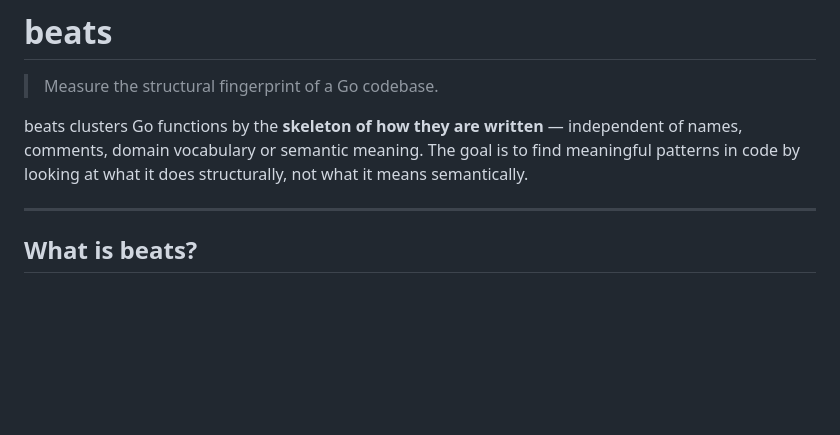
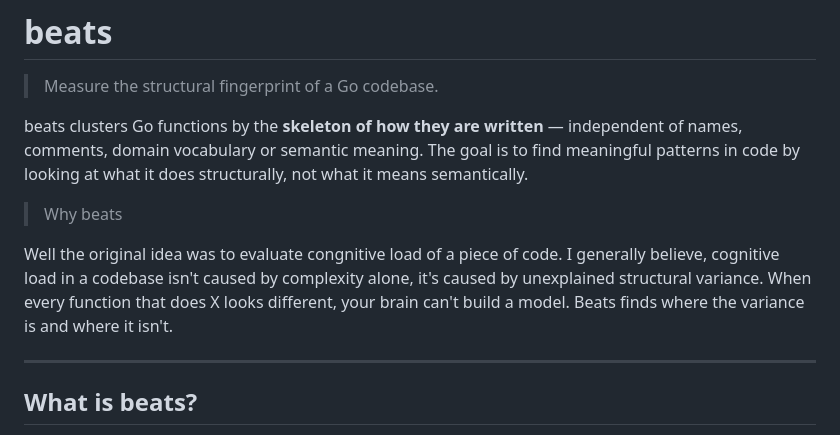
Before and after one commit to somak2kai/beats, a Markdown page: README.md, the part around the change. Drawn GitHub-style; blank space fills up the shorter version.

```diff
--- a/README.md
+++ b/README.md
@@ -14,6 +14,11 @@
 > Measure the structural fingerprint of a Go codebase.
 
 beats clusters Go functions by the **skeleton of how they are written** — independent of names, comments, domain vocabulary or semantic meaning. The goal is to find meaningful patterns in code by looking at what it does structurally, not what it means semantically.
+<br>
+
+> Why beats
+
+Well the original idea was to evaluate congnitive load of a piece of code. I generally believe, cognitive load in a codebase isn't caused by complexity alone, it's caused by unexplained structural variance. When every function that does X looks different, your brain can't build a model. Beats finds where the variance is and where it isn't.
 
 ---
 
```
